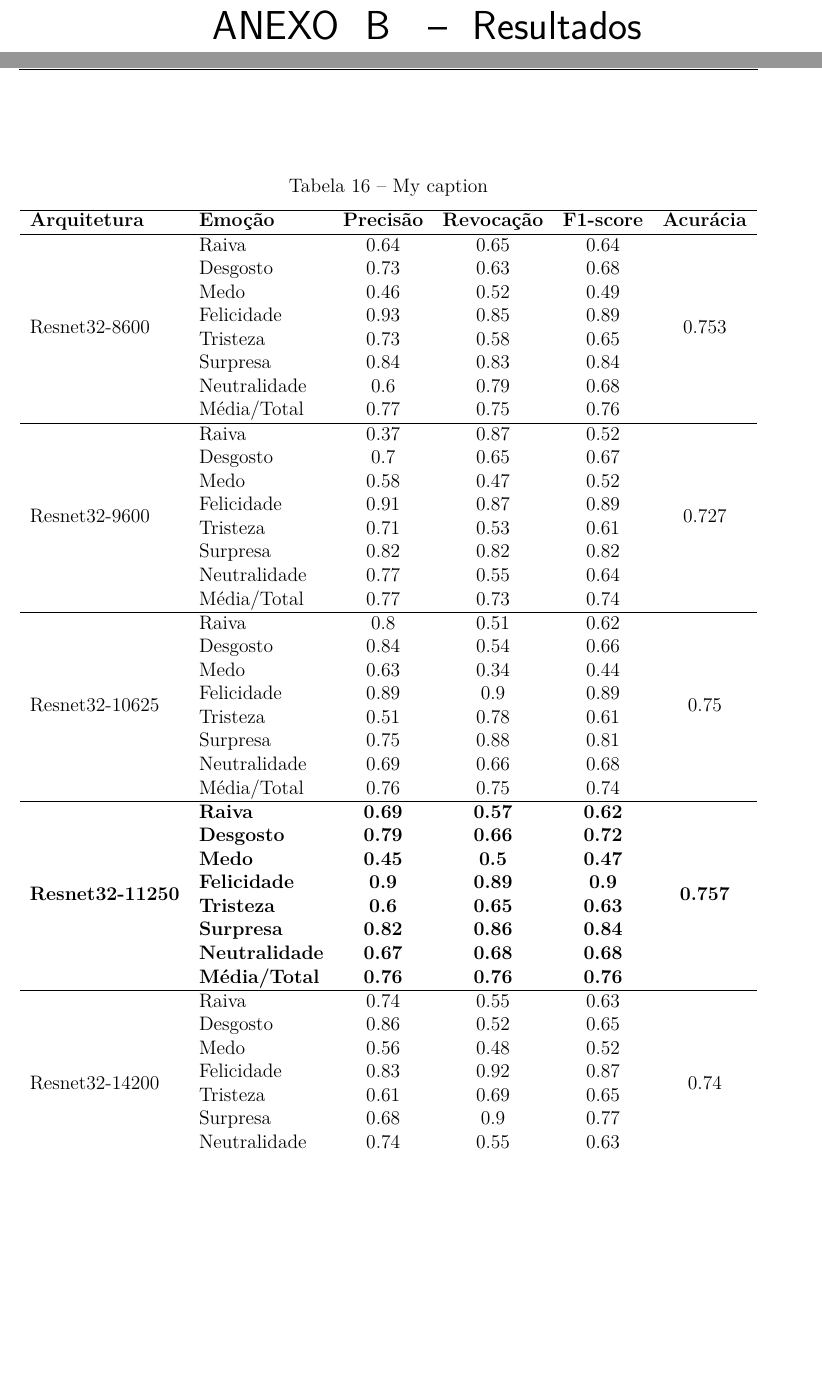
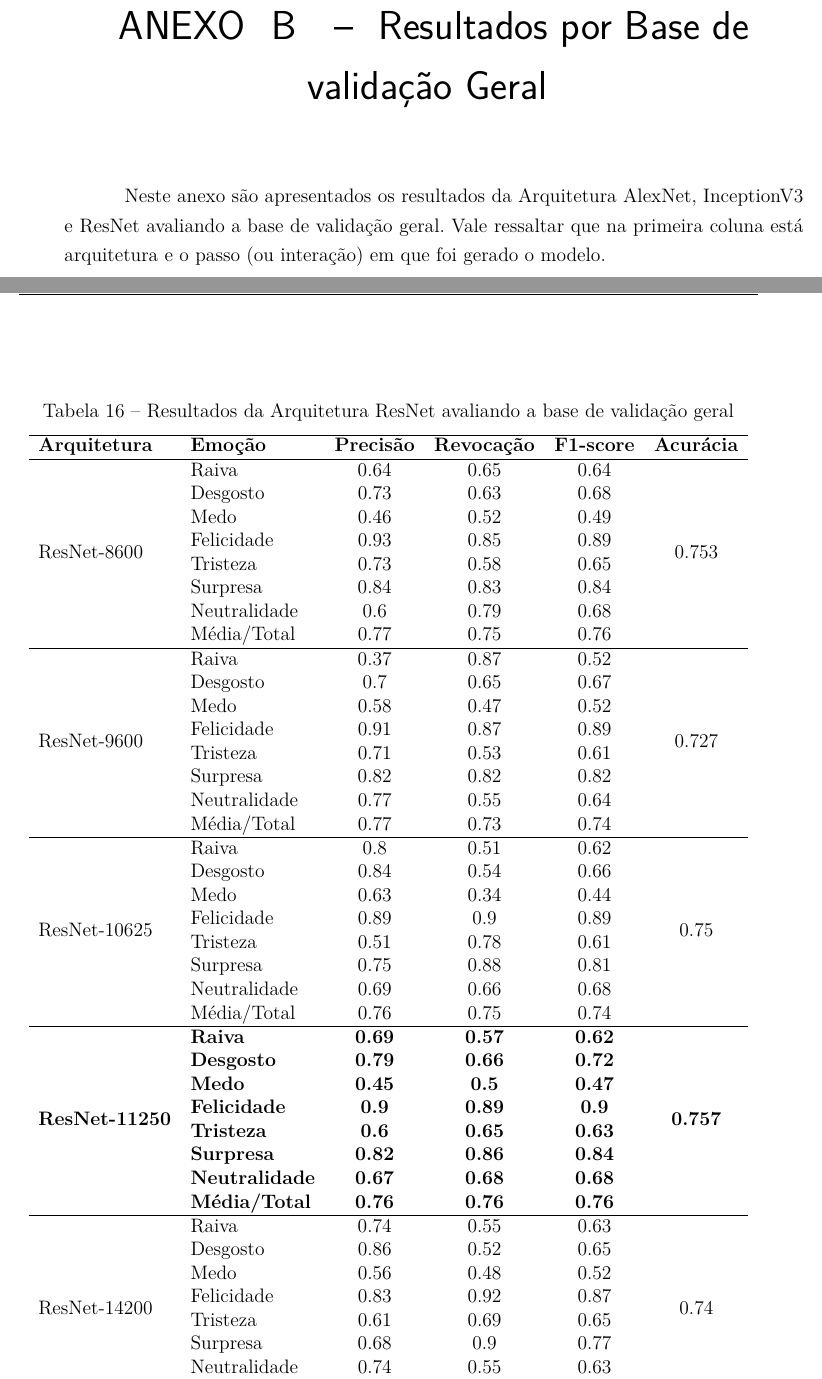
Before and after one commit to andersoncruzz/Mestrado-Qualis, a LaTeX thesis (qualis_anderson_2017.tex, which reads anexos/anexos_result.tex, anexos/anexos_result_val.tex): two parts of pages 91 and 94 of 103, joined at a grey line, cut at the place of the change, the shorter picture padded with empty space. Compiled offline with pdfLaTeX.

Commit message:
alterações anexos

```diff
--- a/anexos/anexos_result.tex
+++ b/anexos/anexos_result.tex
@@ -1,5 +1,5 @@
-\chapter{Resultados}\label{anex:results-anexos}
-
+\chapter{Resultados por Base de validação Geral}\label{anex:results-anexos}
+Neste anexo são apresentados os resultados da Arquitetura AlexNet, InceptionV3 e ResNet avaliando a base de validação geral. Vale ressaltar que na primeira coluna está arquitetura e o passo (ou interação) em que foi gerado o modelo.
 % Please add the following required packages to your document preamble:
 % \usepackage{multirow}
 \begin{table}[]
@@ -112,12 +112,12 @@
 % \usepackage{multirow}
 \begin{table}[]
 \centering
-\caption{My caption}
+\caption{Resultados da Arquitetura ResNet avaliando a base de validação geral}
 \label{my-label}
 \begin{tabular}{llcccc}
 \hline
 \textbf{Arquitetura}                     & \textbf{Emoção}       & \multicolumn{1}{l}{\textbf{Precisão}} & \multicolumn{1}{l}{\textbf{Revocação}} & \multicolumn{1}{l}{\textbf{F1-score}} & \multicolumn{1}{l}{\textbf{Acurácia}} \\ \hline
-\multirow{8}{*}{Resnet32-8600}           & Raiva                 & 0.64                                  & 0.65                                   & 0.64                                  & \multirow{8}{*}{0.753}                \\
+\multirow{8}{*}{ResNet-8600}           & Raiva                 & 0.64                                  & 0.65                                   & 0.64                                  & \multirow{8}{*}{0.753}                \\
                                          & Desgosto              & 0.73                                  & 0.63                                   & 0.68                                  &                                       \\
                                          & Medo                  & 0.46                                  & 0.52                                   & 0.49                                  &                                       \\
                                          & Felicidade            & 0.93                                  & 0.85                                   & 0.89                                  &                                       \\
@@ -125,7 +125,7 @@
                                          & Surpresa              & 0.84                                  & 0.83                                   & 0.84                                  &                                       \\
                                          & Neutralidade          & 0.6                                   & 0.79                                   & 0.68                                  &                                       \\
                                          & Média/Total           & 0.77                                  & 0.75                                   & 0.76                                  &                                       \\ \hline
-\multirow{8}{*}{Resnet32-9600}           & Raiva                 & 0.37                                  & 0.87                                   & 0.52                                  & \multirow{8}{*}{0.727}                \\
+\multirow{8}{*}{ResNet-9600}           & Raiva                 & 0.37                                  & 0.87                                   & 0.52                                  & \multirow{8}{*}{0.727}                \\
                                          & Desgosto              & 0.7                                   & 0.65                                   & 0.67                                  &                                       \\
                                          & Medo                  & 0.58                                  & 0.47                                   & 0.52                                  &                                       \\
                                          & Felicidade            & 0.91                                  & 0.87                                   & 0.89                                  &                                       \\
@@ -133,7 +133,7 @@
                                          & Surpresa              & 0.82                                  & 0.82                                   & 0.82                                  &                                       \\
                                          & Neutralidade          & 0.77                                  & 0.55                                   & 0.64                                  &                                       \\
                                          & Média/Total           & 0.77                                  & 0.73                                   & 0.74                                  &                                       \\ \hline
-\multirow{8}{*}{Resnet32-10625}          & Raiva                 & 0.8                                   & 0.51                                   & 0.62                                  & \multirow{8}{*}{0.75}                 \\
+\multirow{8}{*}{ResNet-10625}          & Raiva                 & 0.8                                   & 0.51                                   & 0.62                                  & \multirow{8}{*}{0.75}                 \\
                                          & Desgosto              & 0.84                                  & 0.54                                   & 0.66                                  &                                       \\
                                          & Medo                  & 0.63                                  & 0.34                                   & 0.44                                  &                                       \\
                                          & Felicidade            & 0.89                                  & 0.9                                    & 0.89                                  &                                       \\
@@ -141,7 +141,7 @@
                                          & Surpresa              & 0.75                                  & 0.88                                   & 0.81                                  &                                       \\
                                          & Neutralidade          & 0.69                                  & 0.66                                   & 0.68                                  &                                       \\
                                          & Média/Total           & 0.76                                  & 0.75                                   & 0.74                                  &                                       \\ \hline
-\multirow{8}{*}{\textbf{Resnet32-11250}} & \textbf{Raiva}        & \textbf{0.69}                         & \textbf{0.57}                          & \textbf{0.62}                         & \multirow{8}{*}{\textbf{0.757}}       \\
+\multirow{8}{*}{\textbf{ResNet-11250}} & \textbf{Raiva}        & \textbf{0.69}                         & \textbf{0.57}                          & \textbf{0.62}                         & \multirow{8}{*}{\textbf{0.757}}       \\
                                          & \textbf{Desgosto}     & \textbf{0.79}                         & \textbf{0.66}                          & \textbf{0.72}                         &                                       \\
                                          & \textbf{Medo}         & \textbf{0.45}                         & \textbf{0.5}                           & \textbf{0.47}                         &                                       \\
                                          & \textbf{Felicidade}   & \textbf{0.9}                          & \textbf{0.89}                          & \textbf{0.9}                          &                                       \\
@@ -149,7 +149,7 @@
                                          & \textbf{Surpresa}     & \textbf{0.82}                         & \textbf{0.86}                          & \textbf{0.84}                         &                                       \\
                                          & \textbf{Neutralidade} & \textbf{0.67}                         & \textbf{0.68}                          & \textbf{0.68}                         &                                       \\
                                          & \textbf{Média/Total}  & \textbf{0.76}                         & \textbf{0.76}                          & \textbf{0.76}                         &                                       \\ \hline
-\multirow{8}{*}{Resnet32-14200}          & Raiva                 & 0.74                                  & 0.55                                   & 0.63                                  & \multirow{8}{*}{0.74}                 \\
+\multirow{8}{*}{ResNet-14200}          & Raiva                 & 0.74                                  & 0.55                                   & 0.63                                  & \multirow{8}{*}{0.74}                 \\
                                          & Desgosto              & 0.86                                  & 0.52                                   & 0.65                                  &                                       \\
                                          & Medo                  & 0.56                                  & 0.48                                   & 0.52                                  &                                       \\
                                          & Felicidade            & 0.83                                  & 0.92                                   & 0.87                                  &                                       \\
--- a/anexos/anexos_result_val.tex
+++ b/anexos/anexos_result_val.tex
@@ -1,5 +1,5 @@
-\chapter{Resultados Bases de Validação}\label{anex:results-anexos-val}
-
+\chapter{Resultados por Bases de Validação}\label{anex:results-anexos-val}
+Neste anexo são apresentados os resultados por base de validação: CIFE-test, CIFE-train, CK, FER, JAFFE, KDEF, NovaEmotions e RAFD.
 % Please add the following required packages to your document preamble:
 % \usepackage{multirow}
 \begin{table}[]
```
Also changed, not shown: conclusao/conclusao.tex (+3 -2 lines), qualis_anderson_2017.pdf (added), anexos/anexos_result.tex (4 more changed lines).
